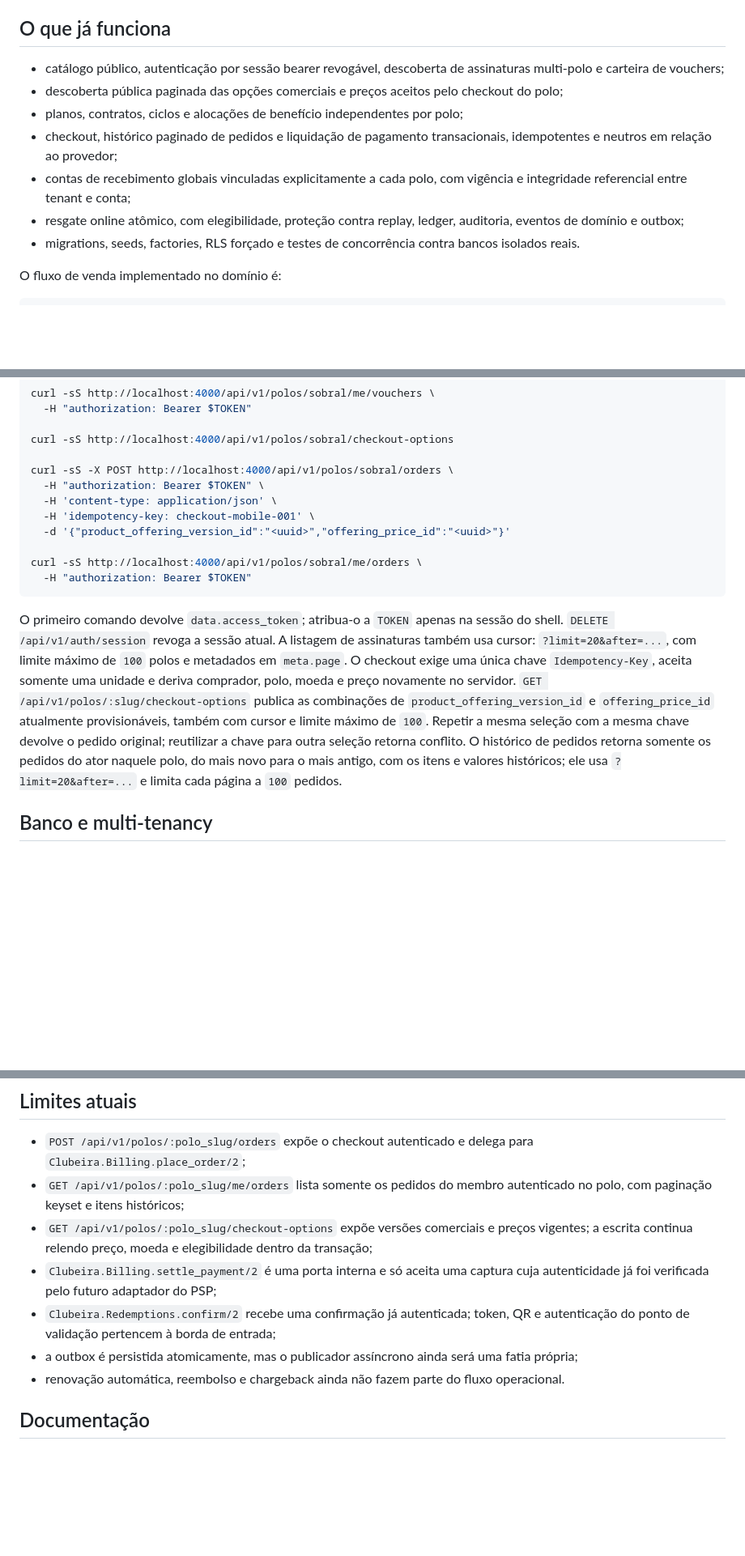
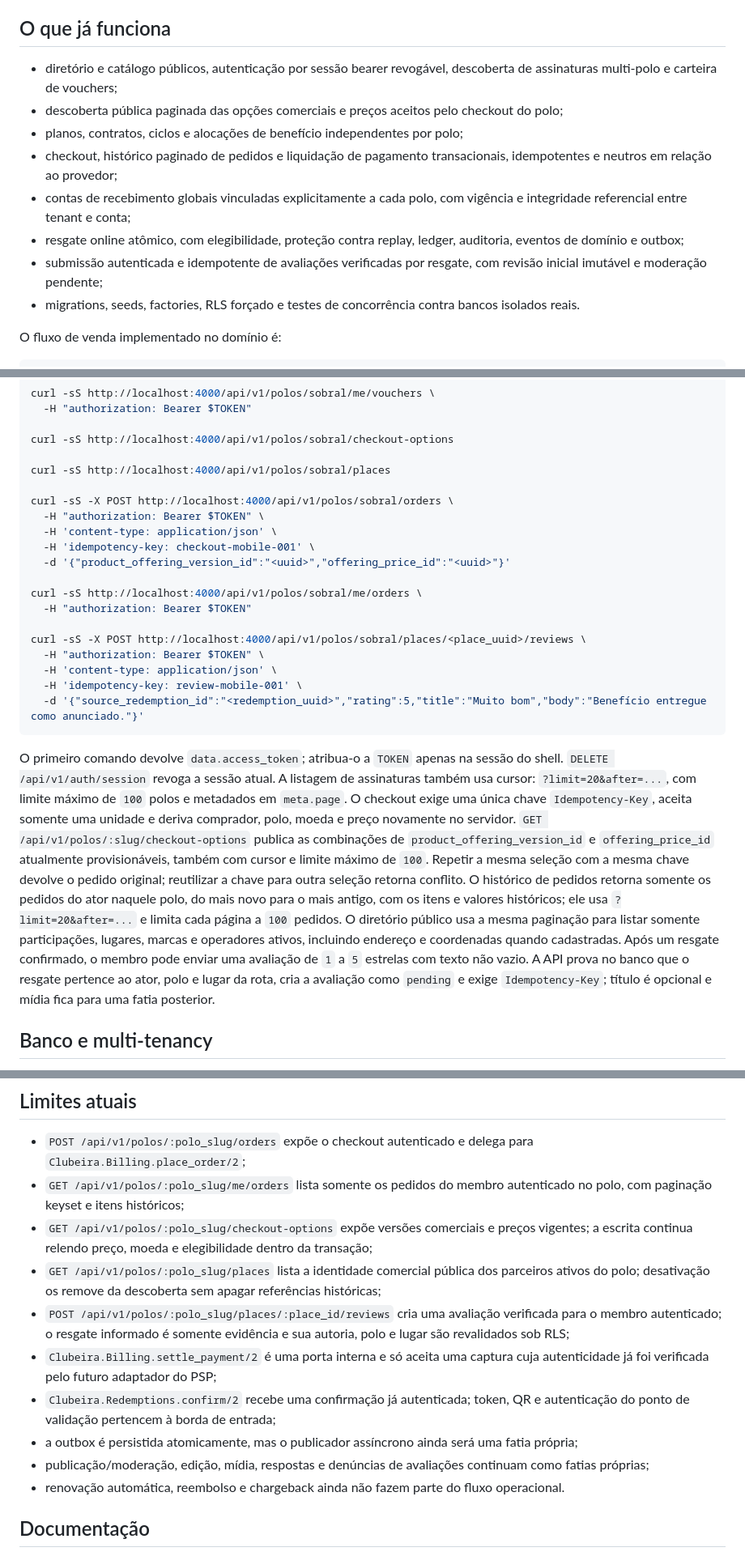
Before and after one commit to gabrielmaialva33/clubeira, a Markdown page: README.md, 3 parts joined by grey strips. Shown at 81% size. GitHub-like rendering; blank space fills up the shorter version.

Commit message:
chore(docs): document verified review creation and directory endpoints

````diff
--- a/README.md
+++ b/README.md
@@ -10,8 +10,8 @@ PostgreSQL, domínio normalizado e isolamento por Row-Level Security (RLS).
 
 ## O que já funciona
 
-- catálogo público, autenticação por sessão bearer revogável, descoberta de
-  assinaturas multi-polo e carteira de vouchers;
+- diretório e catálogo públicos, autenticação por sessão bearer revogável,
+  descoberta de assinaturas multi-polo e carteira de vouchers;
 - descoberta pública paginada das opções comerciais e preços aceitos pelo
   checkout do polo;
 - planos, contratos, ciclos e alocações de benefício independentes por polo;
@@ -21,6 +21,8 @@ PostgreSQL, domínio normalizado e isolamento por Row-Level Security (RLS).
   vigência e integridade referencial entre tenant e conta;
 - resgate online atômico, com elegibilidade, proteção contra replay, ledger,
   auditoria, eventos de domínio e outbox;
+- submissão autenticada e idempotente de avaliações verificadas por resgate,
+  com revisão inicial imutável e moderação pendente;
 - migrations, seeds, factories, RLS forçado e testes de concorrência contra
   bancos isolados reais.
 
@@ -79,6 +82,8 @@ curl -sS http://localhost:4000/api/v1/polos/sobral/me/vouchers \
 
 curl -sS http://localhost:4000/api/v1/polos/sobral/checkout-options
 
+curl -sS http://localhost:4000/api/v1/polos/sobral/places
+
 curl -sS -X POST http://localhost:4000/api/v1/polos/sobral/orders \
   -H "authorization: Bearer $TOKEN" \
   -H 'content-type: application/json' \
@@ -87,6 +92,12 @@ curl -sS -X POST http://localhost:4000/api/v1/polos/sobral/orders \
 
 curl -sS http://localhost:4000/api/v1/polos/sobral/me/orders \
   -H "authorization: Bearer $TOKEN"
+
+curl -sS -X POST http://localhost:4000/api/v1/polos/sobral/places/<place_uuid>/reviews \
+  -H "authorization: Bearer $TOKEN" \
+  -H 'content-type: application/json' \
+  -H 'idempotency-key: review-mobile-001' \
+  -d '{"source_redemption_id":"<redemption_uuid>","rating":5,"title":"Muito bom","body":"Benefício entregue como anunciado."}'
 ```
 
 O primeiro comando devolve `data.access_token`; atribua-o a `TOKEN` apenas na
@@ -101,7 +112,13 @@ a mesma seleção com a mesma chave devolve o pedido original; reutilizar a chav
 para outra seleção retorna conflito. O histórico de pedidos retorna somente os
 pedidos do ator naquele polo, do mais novo para o mais antigo, com os itens e
 valores históricos; ele usa `?limit=20&after=...` e limita cada página a `100`
-pedidos.
+pedidos. O diretório público usa a mesma paginação para listar somente
+participações, lugares, marcas e operadores ativos, incluindo endereço e
+coordenadas quando cadastradas. Após um resgate confirmado, o membro pode
+enviar uma avaliação de `1` a `5` estrelas com texto não vazio. A API prova no
+banco que o resgate pertence ao ator, polo e lugar da rota, cria a avaliação
+como `pending` e exige `Idempotency-Key`; título é opcional e mídia fica para
+uma fatia posterior.
 
 ## Banco e multi-tenancy
 
@@ -188,12 +205,20 @@ alterar a configuração versionada.
 - `GET /api/v1/polos/:polo_slug/checkout-options` expõe versões comerciais e
   preços vigentes; a escrita continua relendo preço, moeda e elegibilidade
   dentro da transação;
+- `GET /api/v1/polos/:polo_slug/places` lista a identidade comercial pública
+  dos parceiros ativos do polo; desativação os remove da descoberta sem apagar
+  referências históricas;
+- `POST /api/v1/polos/:polo_slug/places/:place_id/reviews` cria uma avaliação
+  verificada para o membro autenticado; o resgate informado é somente evidência
+  e sua autoria, polo e lugar são revalidados sob RLS;
 - `Clubeira.Billing.settle_payment/2` é uma porta interna e só aceita uma
   captura cuja autenticidade já foi verificada pelo futuro adaptador do PSP;
 - `Clubeira.Redemptions.confirm/2` recebe uma confirmação já autenticada; token,
   QR e autenticação do ponto de validação pertencem à borda de entrada;
 - a outbox é persistida atomicamente, mas o publicador assíncrono ainda será uma
   fatia própria;
+- publicação/moderação, edição, mídia, respostas e denúncias de avaliações
+  continuam como fatias próprias;
 - renovação automática, reembolso e chargeback ainda não fazem parte do fluxo
   operacional.
 
````
Also changed, not shown: other parts of README.md (+1 -0 lines), docs/architecture.md (+39 -0 lines).
